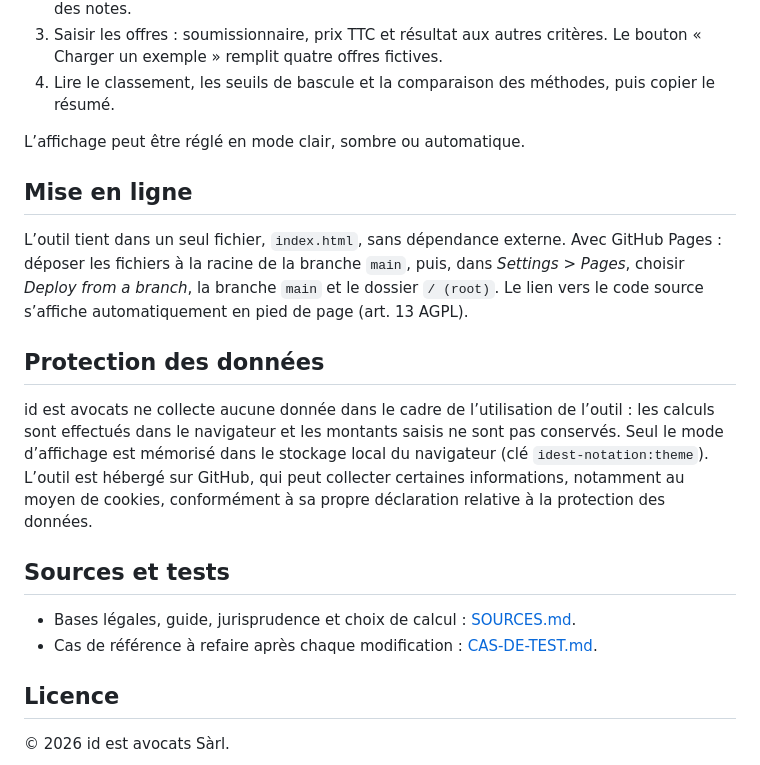
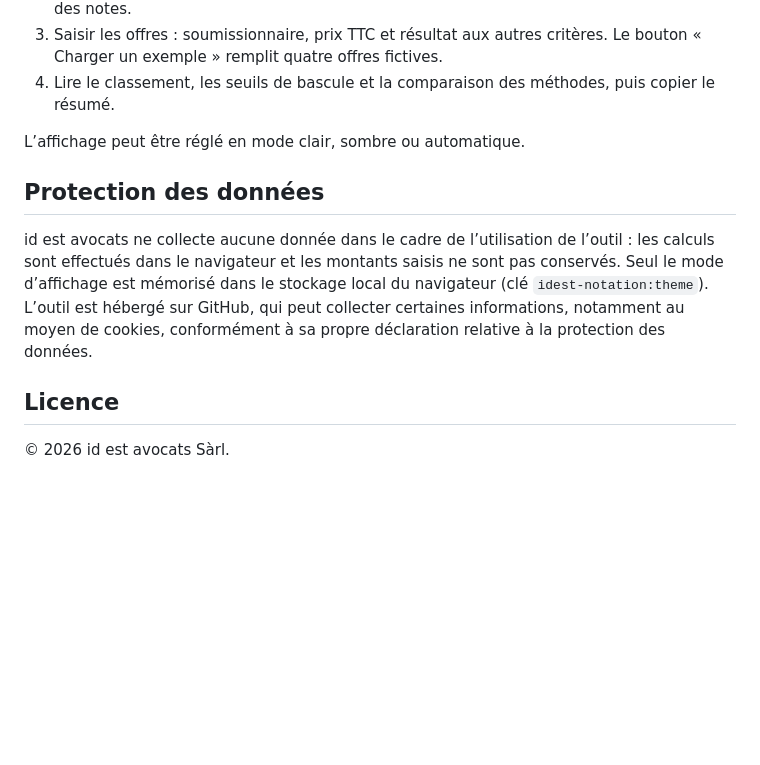
Before and after one commit to idest-avocats/MP-notation-prix, a Markdown page: README.md, the part around the change. Rendered like a GitHub page; blank space fills up the shorter version.

```diff
--- a/README.md
+++ b/README.md
@@ -26,18 +26,9 @@ Version 1.0 (beta), octobre 2026. Historique : [CHANGELOG.md](CHANGELOG.md).
 
 L’affichage peut être réglé en mode clair, sombre ou automatique.
 
-## Mise en ligne
-
-L’outil tient dans un seul fichier, `index.html`, sans dépendance externe. Avec GitHub Pages : déposer les fichiers à la racine de la branche `main`, puis, dans *Settings > Pages*, choisir *Deploy from a branch*, la branche `main` et le dossier `/ (root)`. Le lien vers le code source s’affiche automatiquement en pied de page (art. 13 AGPL).
-
 ## Protection des données
 
 id est avocats ne collecte aucune donnée dans le cadre de l’utilisation de l’outil : les calculs sont effectués dans le navigateur et les montants saisis ne sont pas conservés. Seul le mode d’affichage est mémorisé dans le stockage local du navigateur (clé `idest-notation:theme`). L’outil est hébergé sur GitHub, qui peut collecter certaines informations, notamment au moyen de cookies, conformément à sa propre déclaration relative à la protection des données.
-
-## Sources et tests
-
-- Bases légales, guide, jurisprudence et choix de calcul : [SOURCES.md](SOURCES.md).
-- Cas de référence à refaire après chaque modification : [CAS-DE-TEST.md](CAS-DE-TEST.md).
 
 ## Licence
 
```
